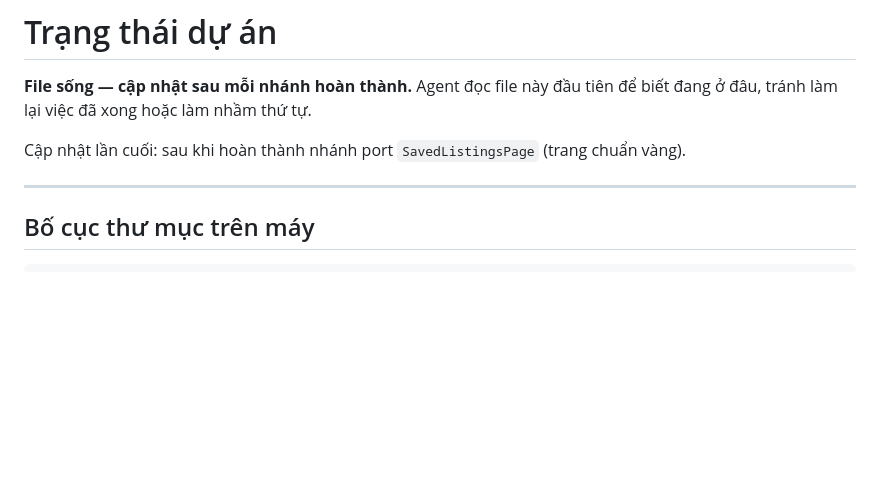
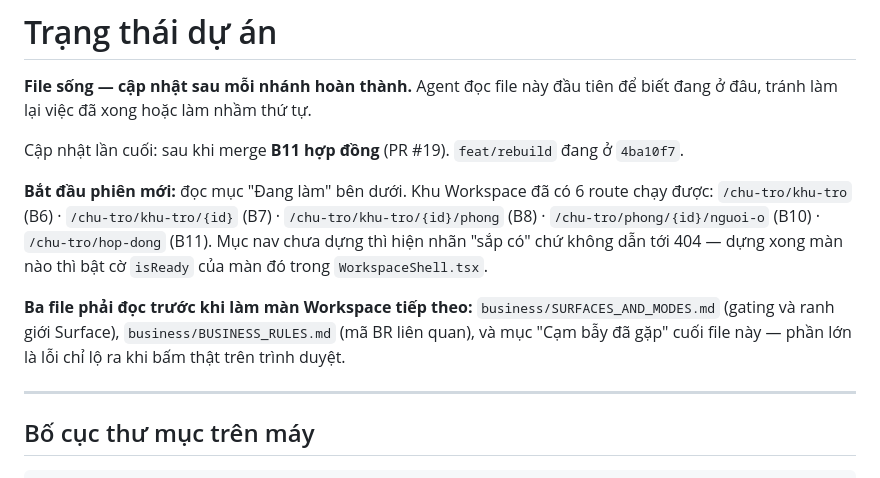
Before and after one commit to levanthai281005/tro-nhanh-fe, a Markdown page: .agents/PROJECT_STATE.md, the part around the change. GitHub-like rendering; blank space fills up the shorter version.

Commit message:
docs: cập nhật PROJECT_STATE cho phiên làm việc mới
Dòng "cập nhật lần cuối" còn đứng ở nhánh SavedListingsPage từ nhiều PR trước, nên
agent mở phiên mới đọc vào sẽ tưởng khu Workspace chưa có gì.

Ghi rõ: feat/rebuild đang ở đâu, sáu route Workspace đã chạy được, cơ chế cờ isReady
cho mục nav chưa dựng, và ba file phải đọc trước khi làm màn Workspace tiếp theo.

Co-Authored-By: Claude Opus 5 <noreply@anthropic.com>

```diff
--- a/.agents/PROJECT_STATE.md
+++ b/.agents/PROJECT_STATE.md
@@ -3,7 +3,17 @@
 **File sống — cập nhật sau mỗi nhánh hoàn thành.** Agent đọc file này đầu tiên để biết đang
 ở đâu, tránh làm lại việc đã xong hoặc làm nhầm thứ tự.
 
-Cập nhật lần cuối: sau khi hoàn thành nhánh port `SavedListingsPage` (trang chuẩn vàng).
+Cập nhật lần cuối: sau khi merge **B11 hợp đồng** (PR #19). `feat/rebuild` đang ở `4ba10f7`.
+
+**Bắt đầu phiên mới:** đọc mục "Đang làm" bên dưới. Khu Workspace đã có 6 route chạy được:
+`/chu-tro/khu-tro` (B6) · `/chu-tro/khu-tro/{id}` (B7) · `/chu-tro/khu-tro/{id}/phong` (B8) ·
+`/chu-tro/phong/{id}/nguoi-o` (B10) · `/chu-tro/hop-dong` (B11). Mục nav chưa dựng thì hiện
+nhãn "sắp có" chứ không dẫn tới 404 — dựng xong màn nào thì bật cờ `isReady` của màn đó
+trong `WorkspaceShell.tsx`.
+
+**Ba file phải đọc trước khi làm màn Workspace tiếp theo:** `business/SURFACES_AND_MODES.md`
+(gating và ranh giới Surface), `business/BUSINESS_RULES.md` (mã BR liên quan), và mục
+"Cạm bẫy đã gặp" cuối file này — phần lớn là lỗi chỉ lộ ra khi bấm thật trên trình duyệt.
 
 ---
 
```
